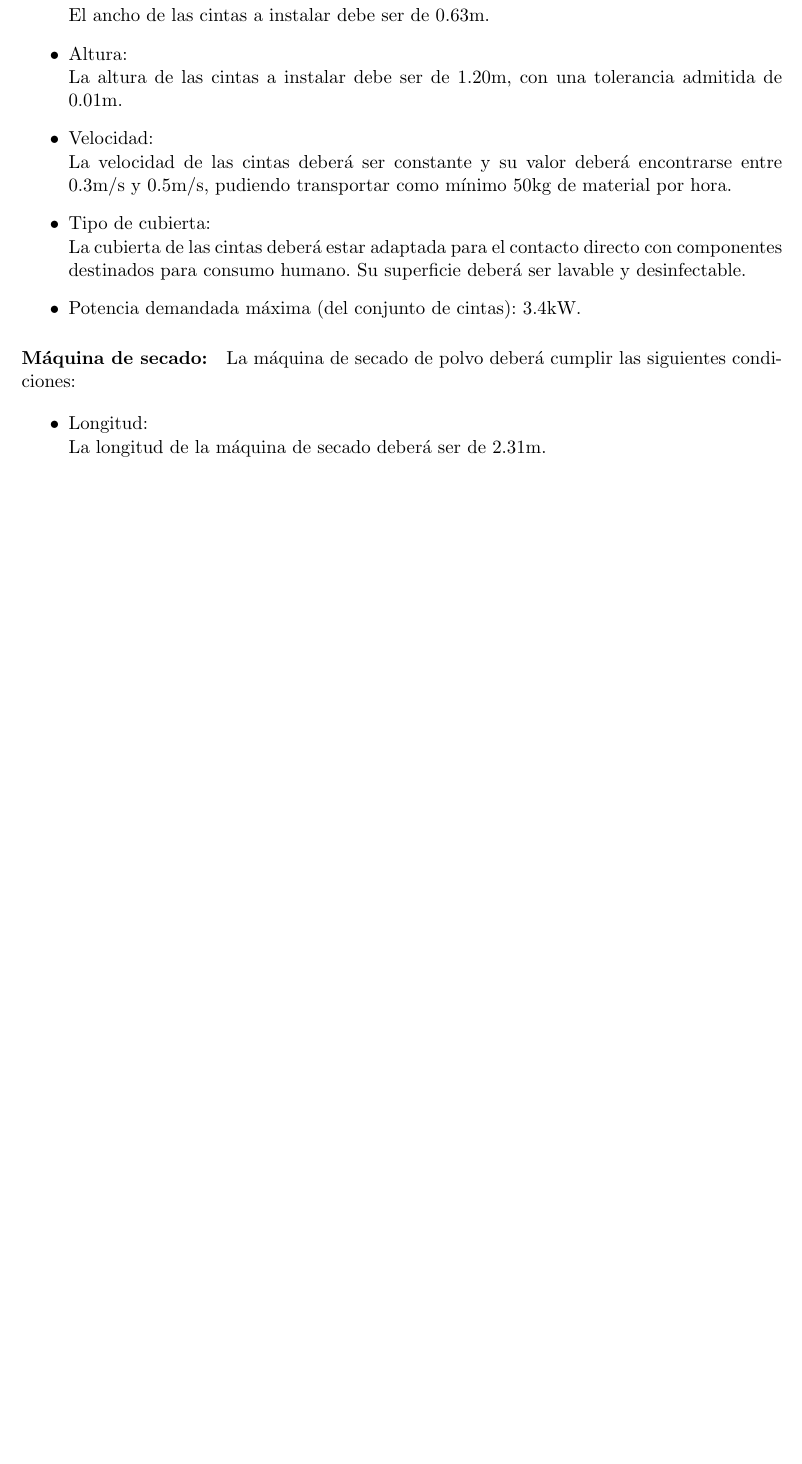
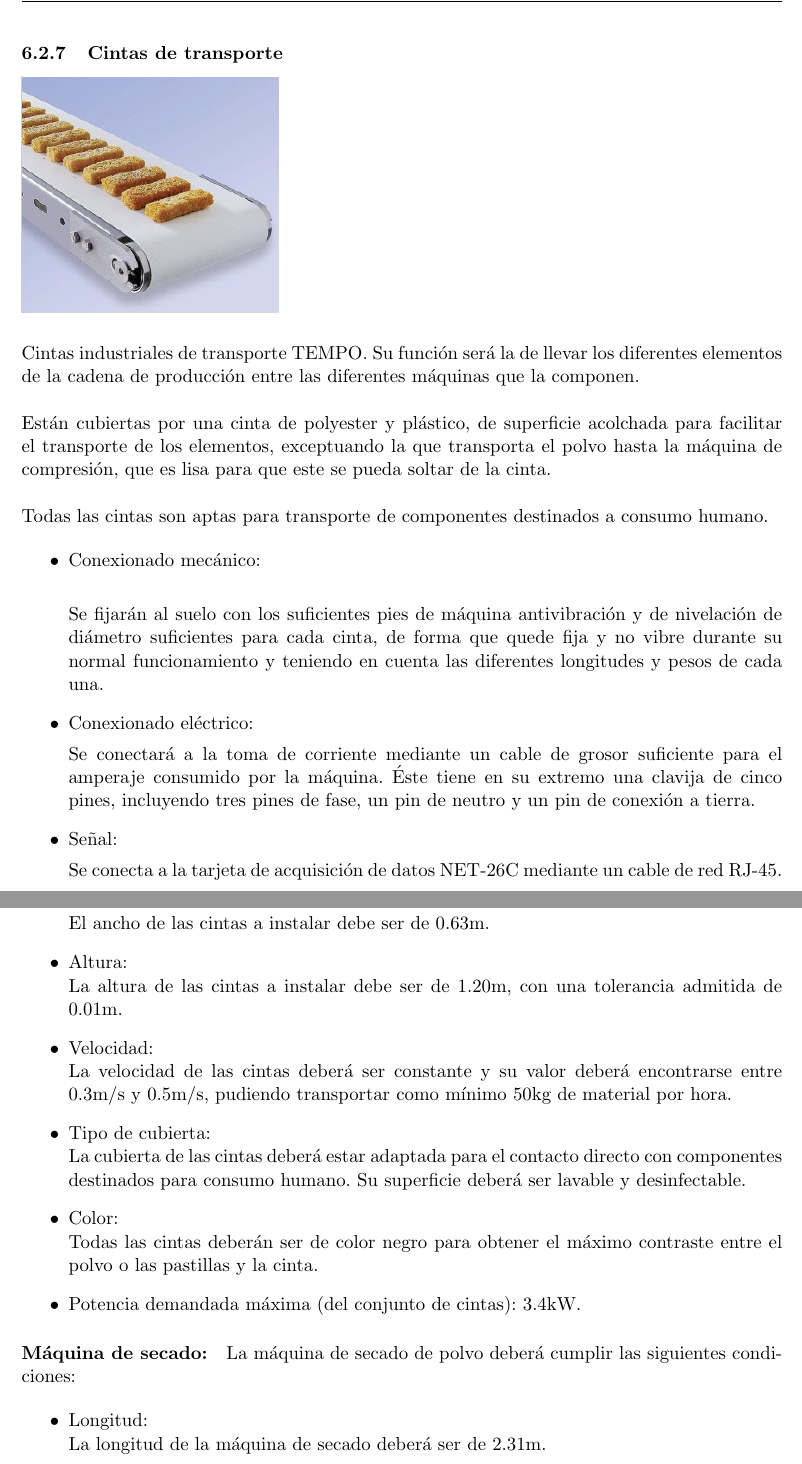
Before and after one commit to AlvaroFerranCifuentes/OficinaTec, a LaTeX document (Proyecto.tex, which reads Memoria/memoria.tex, PliegoCondiciones/pliego.tex): part of page 38 of 45 before the commit and two parts of pages 21 and 40 of 47 after it, the two joined at a grey line, cut at the place of the change, the shorter picture padded with empty space. Compiled offline with pdfLaTeX.

Commit message:
añadidas cintas a elementos de sistema, datasheets

```diff
--- a/Memoria/memoria.tex
+++ b/Memoria/memoria.tex
@@ -416,6 +417,35 @@ tomas de máquinas
 
 \newpage
 
+
+	\subsubsection{Cintas de transporte}
+
+	\includegraphics[scale=0.5]{Datasheets/11Foto.png}
+	\\
+
+	Cintas industriales de transporte TEMPO. Su función será la de llevar los diferentes elementos de la cadena de producción entre las diferentes máquinas que la componen. \\
+
+	Están cubiertas por una cinta de polyester y plástico, de superficie acolchada para facilitar el transporte de los elementos, exceptuando la que transporta el polvo hasta la máquina de compresión, que es lisa para que este se pueda soltar de la cinta. \\
+
+	Todas las cintas son aptas para transporte de componentes destinados a consumo humano.
+
+		\begin{itemize}
+				\item{Conexionado mecánico:}\\
+
+				Se fijarán al suelo con los suficientes pies de máquina antivibración y de nivelación de diámetro suficientes para cada cinta, de forma que quede fija y no vibre durante su normal funcionamiento y teniendo en cuenta las diferentes longitudes y pesos de cada una.
+
+				\item{Conexionado eléctrico:}
+
+				Se conectará a la toma de corriente mediante un cable de grosor suficiente para el amperaje consumido por la máquina. Éste tiene en su extremo una clavija de cinco pines, incluyendo tres pines de fase, un pin de neutro y un pin de conexión a tierra.
+
+				\item{Señal:}
+
+				Se conecta a la tarjeta de acquisición de datos NET-26C mediante un cable de red RJ-45.
+		\end{itemize}
+
+
+\newpage
+
 \subsubsection{Robot pick and place}
 
 	\includegraphics[scale=0.3]{Datasheets/8Foto.jpg}
--- a/PliegoCondiciones/pliego.tex
+++ b/PliegoCondiciones/pliego.tex
@@ -27,6 +27,9 @@ El presente pliego comprende el conjunto de condiciones técnicas que deberán c
 
 			\item{Tipo de cubierta: }\\
 			La cubierta de las cintas deberá estar adaptada para el contacto directo con componentes destinados para consumo humano. Su superficie deberá ser lavable y desinfectable.
+
+			\item{Color: }\\
+			Todas las cintas deberán ser de color negro para obtener el máximo contraste entre el polvo o las pastillas y la cinta.
 
 			\item{Potencia demandada máxima (del conjunto de cintas):} 3.4kW.
 
```
Also changed, not shown: Datasheets/11Cinta.png (added), Datasheets/11Foto.png (added), Memoria/memoria.tex (7 more changed lines).
